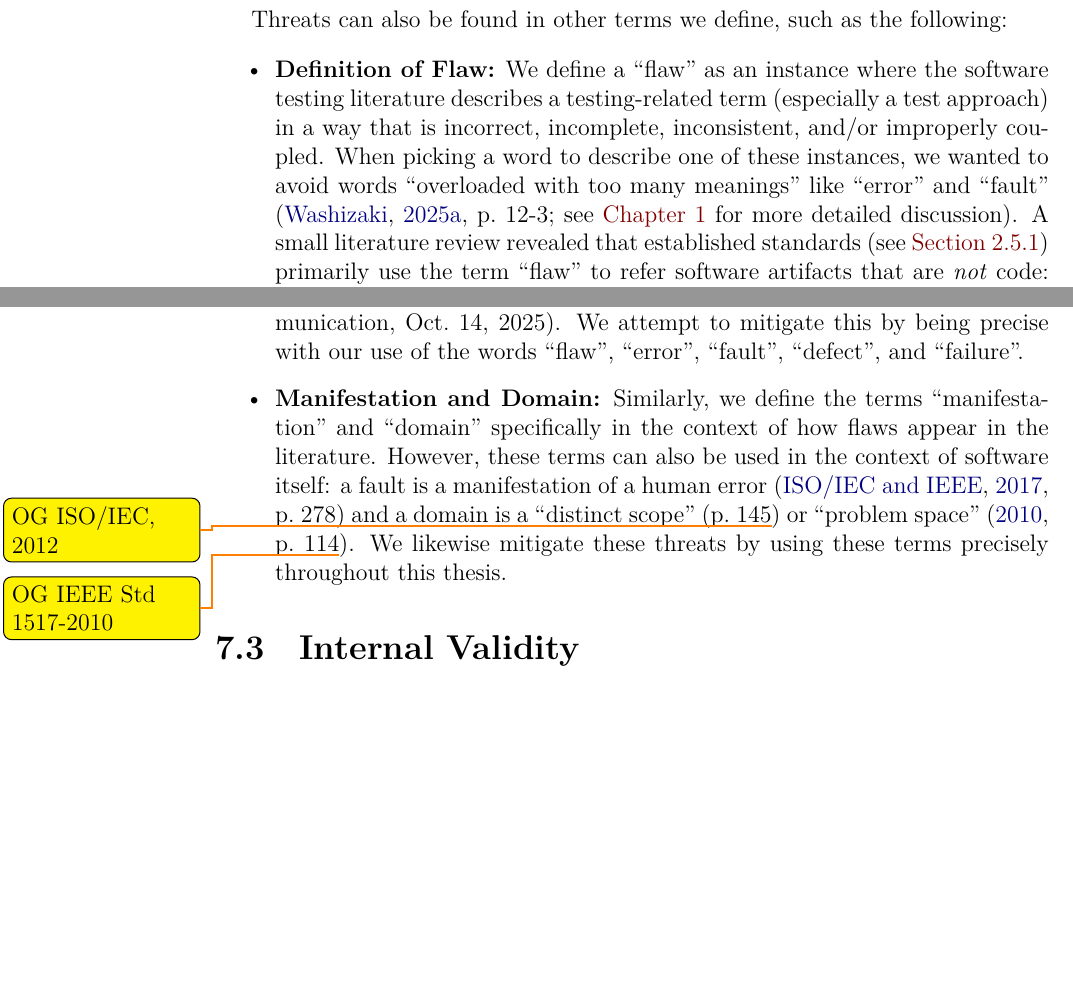
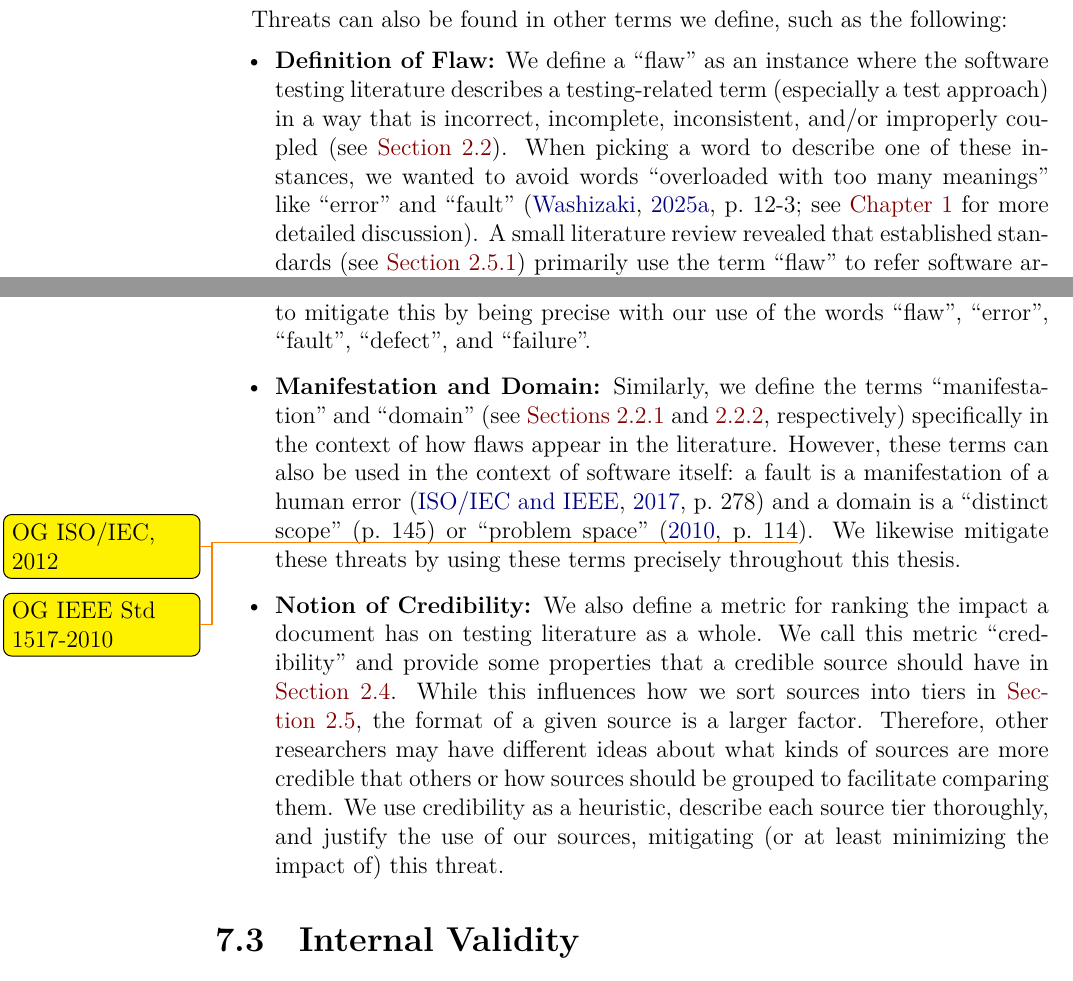
Before and after one commit to samm82/TestingTesting, a LaTeX thesis (thesis.tex, which reads chapters/33_threats.tex): two parts of page 82 of 156, joined at a grey line, cut so that both start at the same text, the shorter picture padded with empty space. The pictures show the PDF file thesis.pdf that the author committed with the source.

Commit message:
Add 'credibility' threat; #178
Not sure how solid this is, but it's better than a blank page
Add references to definitions for these newer construct threats

```diff
--- a/chapters/33_threats.tex
+++ b/chapters/33_threats.tex
@@ -174,7 +174,8 @@ Threats can also be found in other terms we define, such as the following:
           \textbf{Definition of Flaw:} We define a ``flaw'' as an instance
           where the software testing literature describes a testing-related
           term (especially a test approach) in a way that is incorrect,
-          incomplete, inconsistent, and/or improperly coupled. When picking a
+          incomplete, inconsistent, and/or improperly coupled (see
+          \Cref{flaw-def}). When picking a
           word to describe one of these instances, we wanted to avoid words
           ``overloaded with too many meanings'' like ``error'' and ``fault''
           \citep[p.~12\=/3; see \Cref{error-fault-failure} for more detailed
@@ -191,14 +192,26 @@ Threats can also be found in other terms we define, such as the following:
           being precise with our use of the words ``flaw'', ``error'',
           ``fault'', ``defect'', and ``failure''.
     \item \textbf{Manifestation and Domain:} Similarly, we define the terms
-          ``manifestation'' and ``domain'' specifically in the context of how
+          ``manifestation'' and ``domain'' (see \Cref{mnfst-def,dmn-def},
+          respectively) specifically in the context of how
           flaws appear in the literature. However, these terms can also be used
-          in the context of software itself: a fault is a manifestation
-          of a human error \citep[p.~278]{IEEE2017} and a domain is a
-          ``distinct scope'' \citetext{p.~145\todo{OG ISO/IEC, 2012}} or ``problem
+          in the context of software itself: a fault is a manifestation of a
+          human error \citep[p.~278]{IEEE2017} and a domain is a ``distinct
+          scope'' \citetext{p.~145\todo{OG ISO/IEC, 2012}} or ``problem
           space'' \citeyearpar[p.~114\todo{OG IEEE Std 1517\=/2010}]{IEEE2010}.
           We likewise mitigate these threats by using these terms precisely
           throughout this \docType{}.
+    \item \textbf{Notion of Credibility:} We also define a metric for ranking
+          the impact a document has on testing literature as a whole. We call
+          this metric ``credibility'' and provide some properties that a
+          credible source should have in \Cref{cred}. While this influences how
+          we sort sources into tiers in \Cref{source-tiers}, the format of a
+          given source is a larger factor. Therefore, other researchers may
+          have different ideas about what kinds of sources are more credible
+          that others or how sources should be grouped to facilitate comparing
+          them. We use credibility as a heuristic, describe each source tier
+          thoroughly, and justify the use of our sources, mitigating (or at
+          least minimizing the impact of) this threat.
 \end{itemize}
 
 \subsection{Internal Validity}\label{inter-valid}
```
Also changed, not shown: thesis.pdf.
